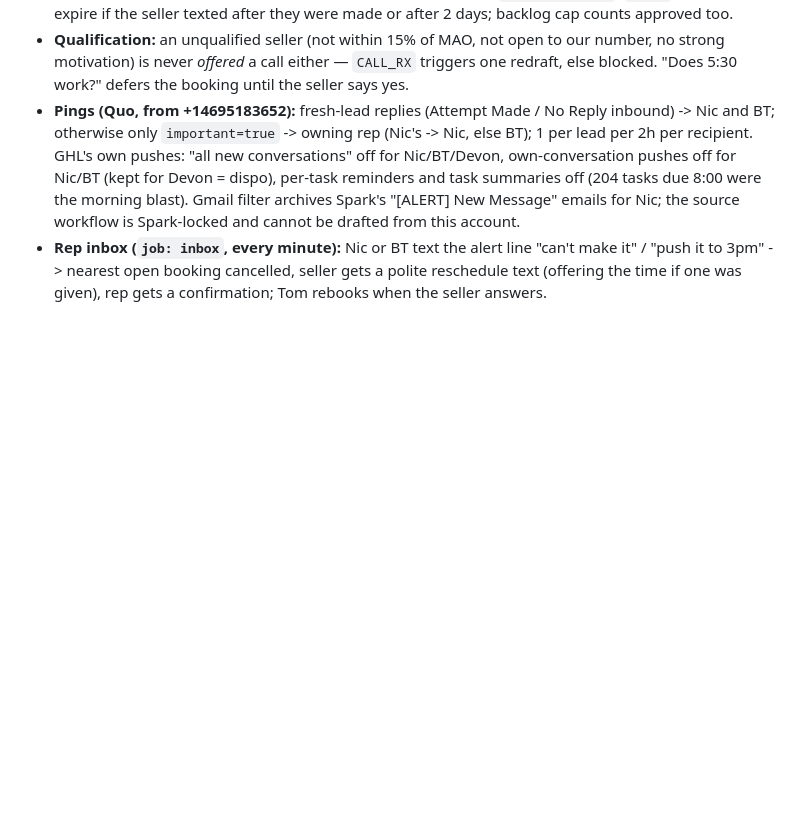
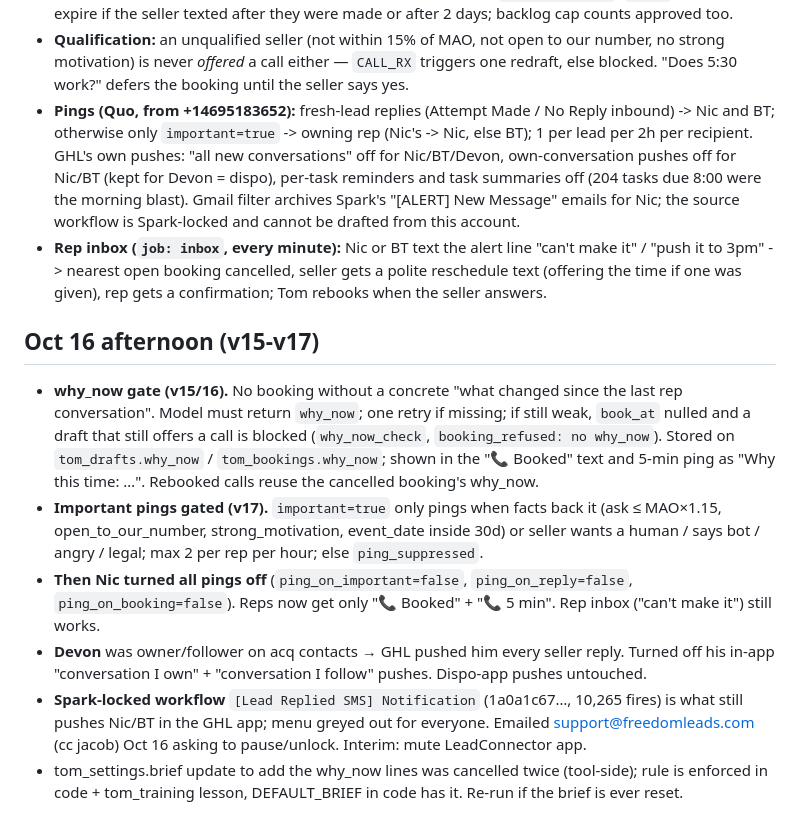
Before and after one commit to nicholliday/clearpath-acq, a Markdown page: docs/tom-bot-build.md, the part around the change. GitHub-like rendering; blank space fills up the shorter version.

Commit message:
docs: tom-bot Oct 16 afternoon changes (why_now, ping gate, pings off, Devon, Spark workflow)
Co-Authored-By: Claude Fable 5.1 <noreply@anthropic.com>
Claude-Session: https://claude.ai/code/session_01LLKtgKKwXyuPr6qxbpJojR

```diff
--- a/docs/tom-bot-build.md
+++ b/docs/tom-bot-build.md
@@ -35,3 +35,11 @@ Rulebook: `claude/acq-texter-tom-lessons.md` (v2). This file is the wiring. **Ma
 - **Qualification:** an unqualified seller (not within 15% of MAO, not open to our number, no strong motivation) is never *offered* a call either — `CALL_RX` triggers one redraft, else blocked. "Does 5:30 work?" defers the booking until the seller says yes.
 - **Pings (Quo, from +14695183652):** fresh-lead replies (Attempt Made / No Reply inbound) -> Nic and BT; otherwise only `important=true` -> owning rep (Nic's -> Nic, else BT); 1 per lead per 2h per recipient. GHL's own pushes: "all new conversations" off for Nic/BT/Devon, own-conversation pushes off for Nic/BT (kept for Devon = dispo), per-task reminders and task summaries off (204 tasks due 8:00 were the morning blast). Gmail filter archives Spark's "[ALERT] New Message" emails for Nic; the source workflow is Spark-locked and cannot be drafted from this account.
 - **Rep inbox (`job: inbox`, every minute):** Nic or BT text the alert line "can't make it" / "push it to 3pm" -> nearest open booking cancelled, seller gets a polite reschedule text (offering the time if one was given), rep gets a confirmation; Tom rebooks when the seller answers.
+
+## Oct 16 afternoon (v15-v17)
+- **why_now gate (v15/16).** No booking without a concrete "what changed since the last rep conversation". Model must return `why_now`; one retry if missing; if still weak, `book_at` nulled and a draft that still offers a call is blocked (`why_now_check`, `booking_refused: no why_now`). Stored on `tom_drafts.why_now` / `tom_bookings.why_now`; shown in the "📞 Booked" text and 5-min ping as "Why this time: …". Rebooked calls reuse the cancelled booking's why_now.
+- **Important pings gated (v17).** `important=true` only pings when facts back it (ask ≤ MAO×1.15, open_to_our_number, strong_motivation, event_date inside 30d) or seller wants a human / says bot / angry / legal; max 2 per rep per hour; else `ping_suppressed`.
+- **Then Nic turned all pings off** (`ping_on_important=false`, `ping_on_reply=false`, `ping_on_booking=false`). Reps now get only "📞 Booked" + "📞 5 min". Rep inbox ("can't make it") still works.
+- **Devon** was owner/follower on acq contacts → GHL pushed him every seller reply. Turned off his in-app "conversation I own" + "conversation I follow" pushes. Dispo-app pushes untouched.
+- **Spark-locked workflow** `[Lead Replied SMS] Notification` (1a0a1c67…, 10,265 fires) is what still pushes Nic/BT in the GHL app; menu greyed out for everyone. Emailed support@freedomleads.com (cc jacob) Oct 16 asking to pause/unlock. Interim: mute LeadConnector app.
+- tom_settings.brief update to add the why_now lines was cancelled twice (tool-side); rule is enforced in code + tom_training lesson, DEFAULT_BRIEF in code has it. Re-run if the brief is ever reset.
```
